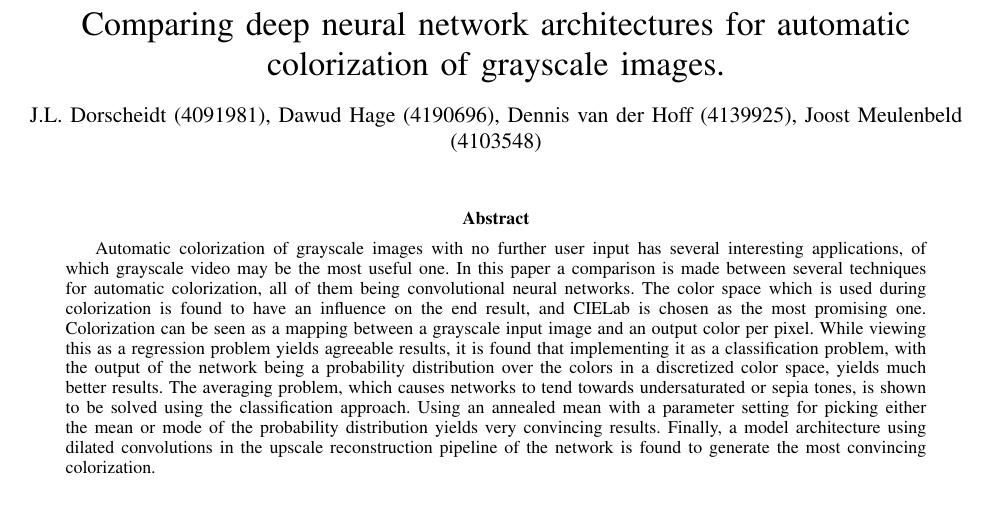
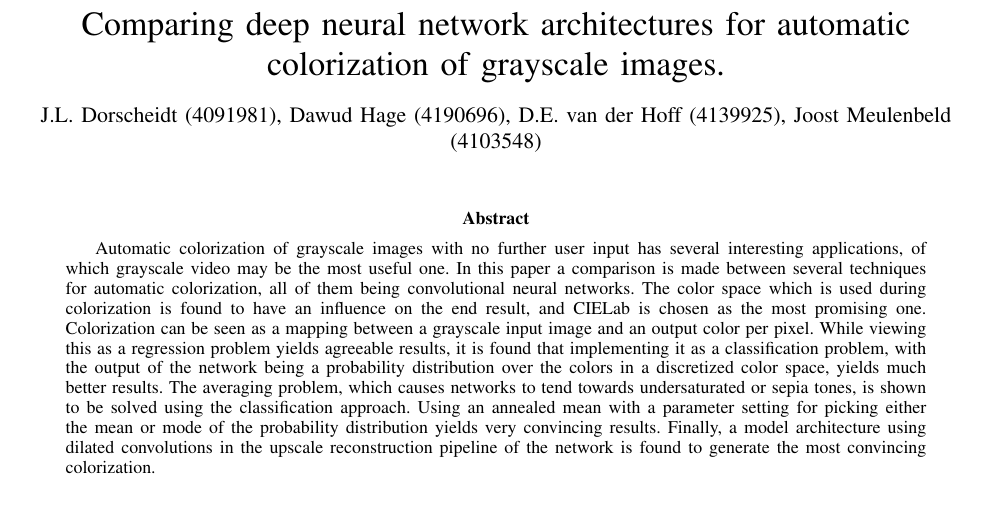
Before and after one commit to DawudH/NNCourse, a LaTeX paper (Reports/Paper/Main.tex): part of page 1 of 21, cut so that both start at the same text. Compiled offline with pdfLaTeX; a LaTeX package or settings file that is missing is left out.

Commit message:
changed some stuff

```diff
--- a/Reports/Paper/Main.tex
+++ b/Reports/Paper/Main.tex
@@ -50,7 +50,7 @@
 
 \title{\LARGE Comparing deep neural network architectures for automatic colorization of grayscale images.}
 
-\author{J.L. Dorscheidt (4091981), Dawud Hage (4190696), Dennis van der Hoff (4139925), Joost Meulenbeld (4103548)}% <-this % stops a space
+\author{J.L. Dorscheidt (4091981), Dawud Hage (4190696), D.E. van der Hoff (4139925), Joost Meulenbeld (4103548)}% <-this % stops a space
 % make the title area
 \maketitle
 
```
Also changed, not shown: Reports/Paper/Chapters/Results.tex (+1 -0 lines).
